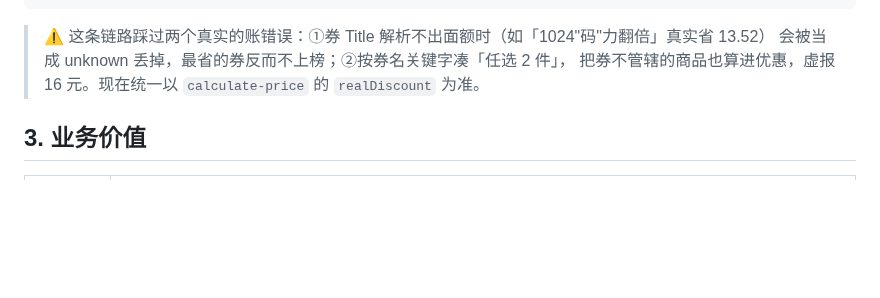
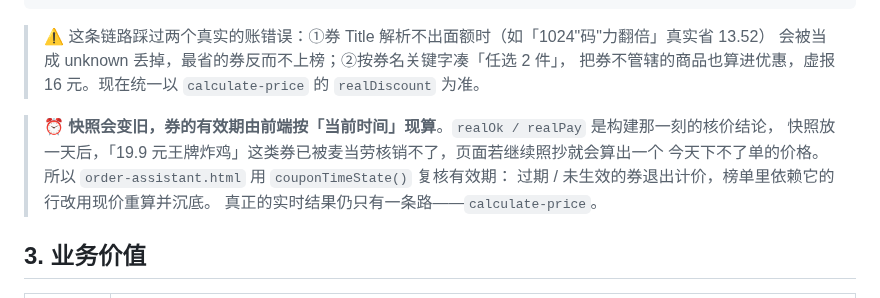
Before and after one commit to Huangxxuan/mcd-savings-skill, a Markdown page: MCP_INTEGRATION.md, the part around the change. GitHub-like rendering; blank space fills up the shorter version.

Commit message:
docs(MCP): 补充券有效期复核与 calculate-price 的权威关系

```diff
--- a/MCP_INTEGRATION.md
+++ b/MCP_INTEGRATION.md
@@ -141,6 +141,12 @@ query-meals（现价 currentPrice + 划线价 originalPrice + kcal/protein）
 > 会被当成 unknown 丢掉，最省的券反而不上榜；②按券名关键字凑「任选 2 件」，
 > 把券不管辖的商品也算进优惠，虚报 16 元。现在统一以 `calculate-price` 的 `realDiscount` 为准。
 
+> ⏰ **快照会变旧，券的有效期由前端按「当前时间」现算**。`realOk / realPay` 是构建那一刻的核价结论，
+> 快照放一天后，「19.9 元王牌炸鸡」这类券已被麦当劳核销不了，页面若继续照抄就会算出一个
+> 今天下不了单的价格。所以 `order-assistant.html` 用 `couponTimeState()` 复核有效期：
+> 过期 / 未生效的券退出计价，榜单里依赖它的行改用现价重算并沉底。
+> 真正的实时结果仍只有一条路——`calculate-price`。
+
 ## 3. 业务价值
 
 | 价值点 | 说明 |
```
